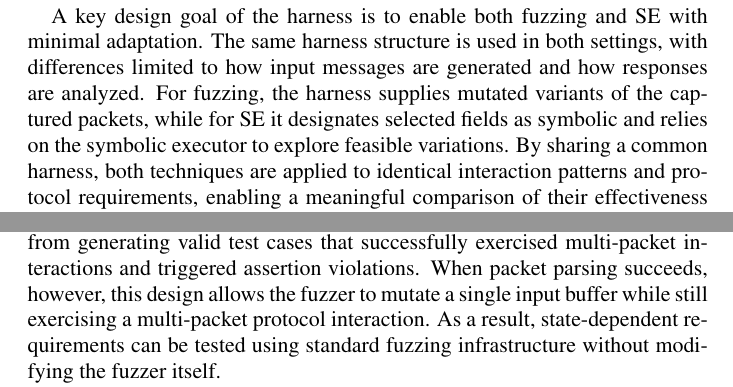
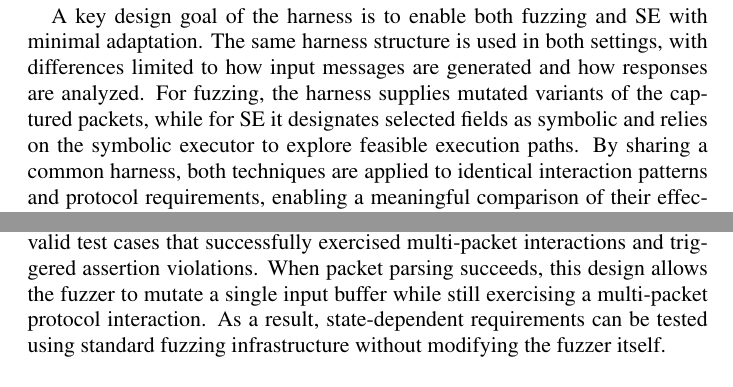
Before and after one commit to bathooman/phd-thesis, a LaTeX thesis (main.tex, which reads chapters/symbolic-fuzzing.tex): two parts of pages 52 and 55 of 79, joined at a grey line, cut so that both start at the same text. Compiled offline with pdfLaTeX.

Commit message:
Small fixes to chapter 6

```diff
--- a/chapters/symbolic-fuzzing.tex
+++ b/chapters/symbolic-fuzzing.tex
@@ -32,7 +32,7 @@ In either case, the harness provides a uniform mechanism for delivering inputs,
 
 A key design goal of the harness is to enable both fuzzing and SE with minimal adaptation.
 The same harness structure is used in both settings, with differences limited to how input messages are generated and how responses are analyzed.
-For fuzzing, the harness supplies mutated variants of the captured packets, while for SE it designates selected fields as symbolic and relies on the symbolic executor to explore feasible variations.
+For fuzzing, the harness supplies mutated variants of the captured packets, while for SE it designates selected fields as symbolic and relies on the symbolic executor to explore feasible execution paths.
 By sharing a common harness, both techniques are applied to identical interaction patterns and protocol requirements, enabling a meaningful comparison of their effectiveness in exposing requirement violations.
 
 \subsection{Encoding Protocol Requirements as Assertions}
@@ -129,7 +129,7 @@ Since the fuzzer is free to arbitrarily mutate the input buffer, packet boundari
 As a result, some mutated inputs may cause packet boundaries to shift or packets to become malformed.
 In such cases, the harness may fail to parse the input correctly or the SUT may immediately reject the input, and these executions do not contribute to requirement checking.
 In our experiments, this behavior did not prevent the fuzzer from generating valid test cases that successfully exercised multi-packet interactions and triggered assertion violations.
-When packet parsing succeeds, however, this design allows the fuzzer to mutate a single input buffer while still exercising a multi-packet protocol interaction.
+When packet parsing succeeds, this design allows the fuzzer to mutate a single input buffer while still exercising a multi-packet protocol interaction.
 As a result, state-dependent requirements can be tested using standard fuzzing infrastructure without modifying the fuzzer itself.
 
 Taking into account the inherent randomness of fuzzing, campaigns are repeated multiple times to increase confidence in their ability to expose violations.
```
